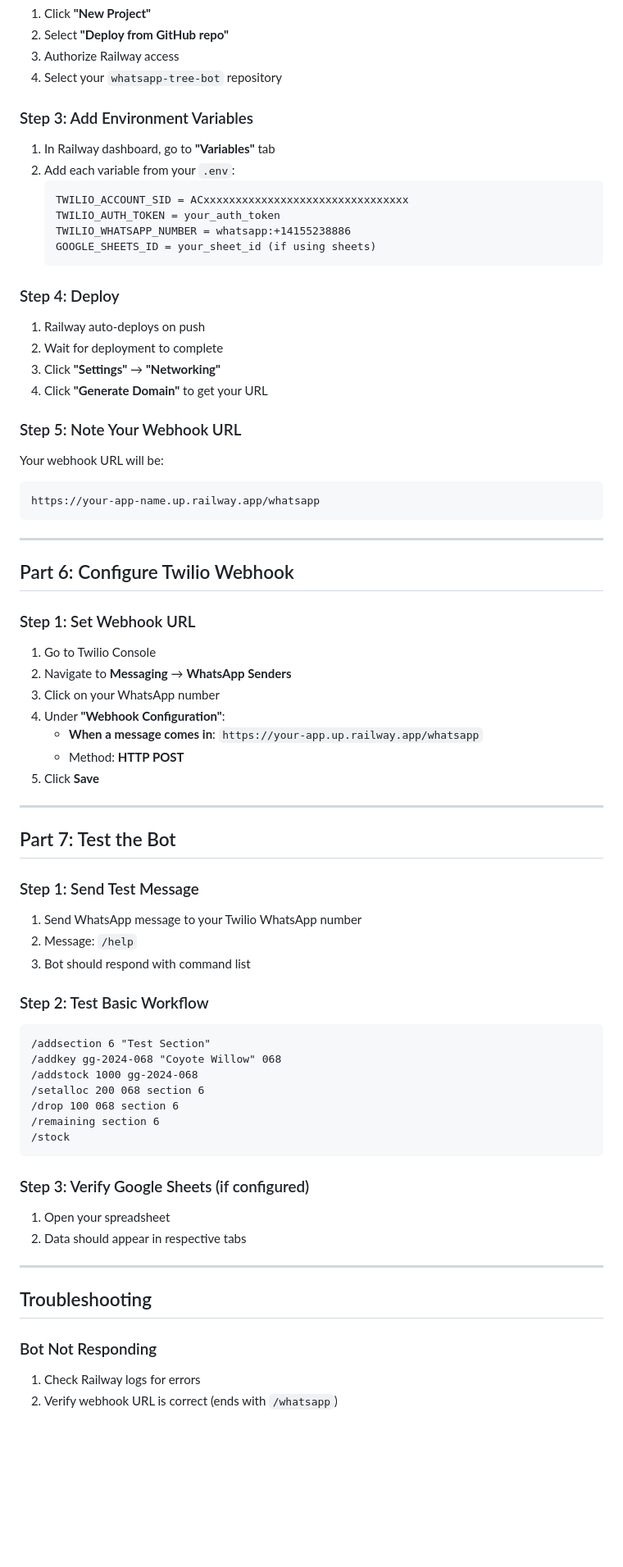
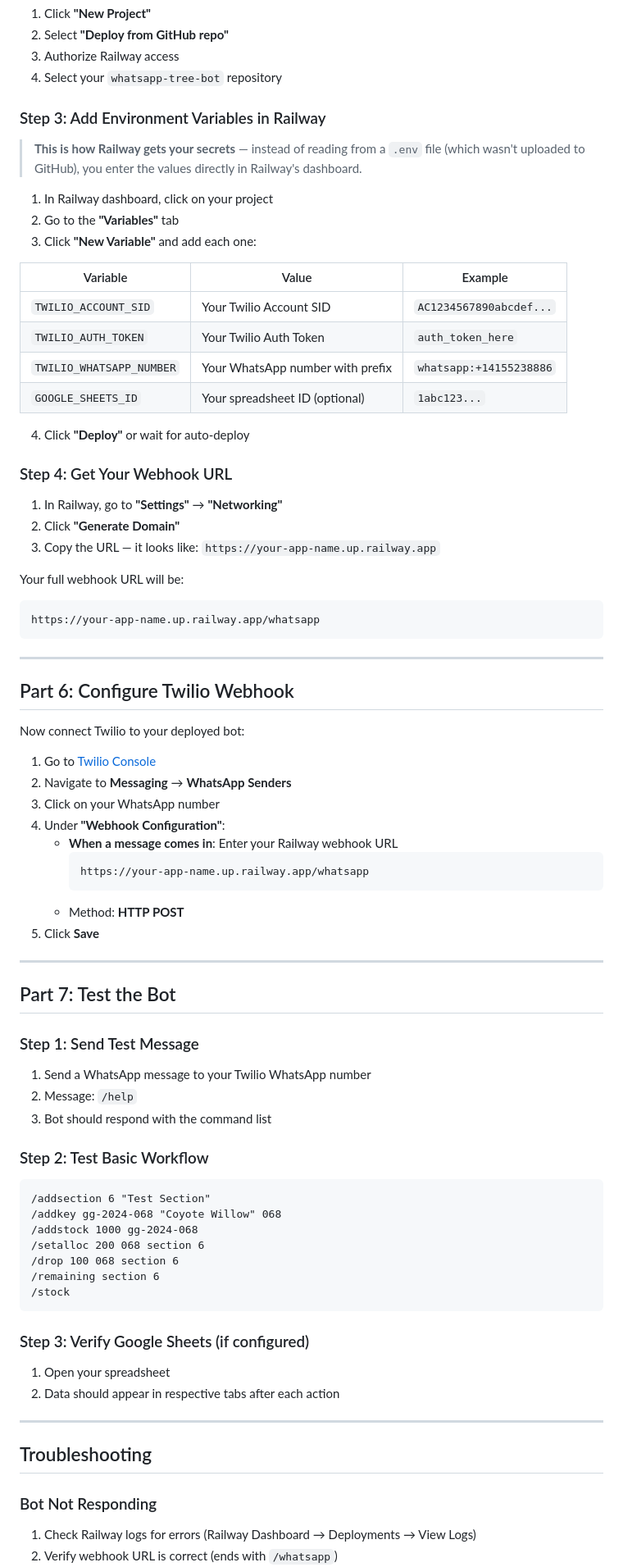
Before and after one commit to PopsWC/TreeBot, a Markdown page: README.md, the part around one of its changes. Shown at 82% size. Rendered like a GitHub page; blank space fills up the shorter version.

Commit message:
Improve README: clarify env vars for local vs Railway

````diff
--- a/README.md
+++ b/README.md
@@ -222,27 +266,30 @@ git push -u origin main
 3. Authorize Railway access
 4. Select your `whatsapp-tree-bot` repository
 
-### Step 3: Add Environment Variables
+### Step 3: Add Environment Variables in Railway
 
-1. In Railway dashboard, go to **"Variables"** tab
-2. Add each variable from your `.env`:
-   ```
-   TWILIO_ACCOUNT_SID = ACxxxxxxxxxxxxxxxxxxxxxxxxxxxxxxxx
-   TWILIO_AUTH_TOKEN = your_auth_token
-   TWILIO_WHATSAPP_NUMBER = whatsapp:+14155238886
-   GOOGLE_SHEETS_ID = your_sheet_id (if using sheets)
-   ```
+> **This is how Railway gets your secrets** — instead of reading from a `.env` file (which wasn't uploaded to GitHub), you enter the values directly in Railway's dashboard.
 
-### Step 4: Deploy
+1. In Railway dashboard, click on your project
+2. Go to the **"Variables"** tab
+3. Click **"New Variable"** and add each one:
 
-1. Railway auto-deploys on push
-2. Wait for deployment to complete
-3. Click **"Settings"** → **"Networking"**
-4. Click **"Generate Domain"** to get your URL
+| Variable | Value | Example |
+|----------|-------|---------|
+| `TWILIO_ACCOUNT_SID` | Your Twilio Account SID | `AC1234567890abcdef...` |
+| `TWILIO_AUTH_TOKEN` | Your Twilio Auth Token | `auth_token_here` |
+| `TWILIO_WHATSAPP_NUMBER` | Your WhatsApp number with prefix | `whatsapp:+14155238886` |
+| `GOOGLE_SHEETS_ID` | Your spreadsheet ID (optional) | `1abc123...` |
 
-### Step 5: Note Your Webhook URL
+4. Click **"Deploy"** or wait for auto-deploy
 
-Your webhook URL will be:
+### Step 4: Get Your Webhook URL
+
+1. In Railway, go to **"Settings"** → **"Networking"**
+2. Click **"Generate Domain"**
+3. Copy the URL — it looks like: `https://your-app-name.up.railway.app`
+
+Your full webhook URL will be:
 ```
 https://your-app-name.up.railway.app/whatsapp
 ```
@@ -251,13 +298,16 @@ https://your-app-name.up.railway.app/whatsapp
 
 ## Part 6: Configure Twilio Webhook
 
-### Step 1: Set Webhook URL
+Now connect Twilio to your deployed bot:
 
-1. Go to Twilio Console
+1. Go to [Twilio Console](https://console.twilio.com)
 2. Navigate to **Messaging** → **WhatsApp Senders**
 3. Click on your WhatsApp number
 4. Under **"Webhook Configuration"**:
-   - **When a message comes in**: `https://your-app.up.railway.app/whatsapp`
+   - **When a message comes in**: Enter your Railway webhook URL
+     ```
+     https://your-app-name.up.railway.app/whatsapp
+     ```
    - Method: **HTTP POST**
 5. Click **Save**
 
@@ -267,9 +317,9 @@ https://your-app-name.up.railway.app/whatsapp
 
 ### Step 1: Send Test Message
 
-1. Send WhatsApp message to your Twilio WhatsApp number
+1. Send a WhatsApp message to your Twilio WhatsApp number
 2. Message: `/help`
-3. Bot should respond with command list
+3. Bot should respond with the command list
 
 ### Step 2: Test Basic Workflow
 
@@ -286,7 +336,7 @@ https://your-app-name.up.railway.app/whatsapp
 ### Step 3: Verify Google Sheets (if configured)
 
 1. Open your spreadsheet
-2. Data should appear in respective tabs
+2. Data should appear in respective tabs after each action
 
 ---
 
@@ -294,5 +344,5 @@ https://your-app-name.up.railway.app/whatsapp
 
 ### Bot Not Responding
 
-1. Check Railway logs for errors
+1. Check Railway logs for errors (Railway Dashboard → Deployments → View Logs)
 2. Verify webhook URL is correct (ends with `/whatsapp`)
````
Also changed, not shown: other parts of README.md (+63 -16 lines).
